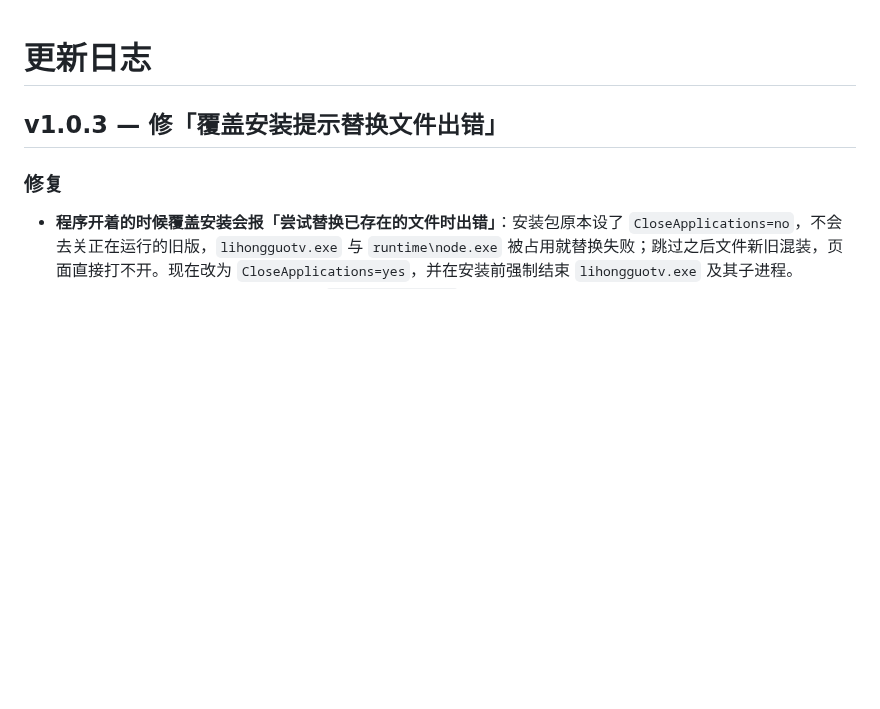
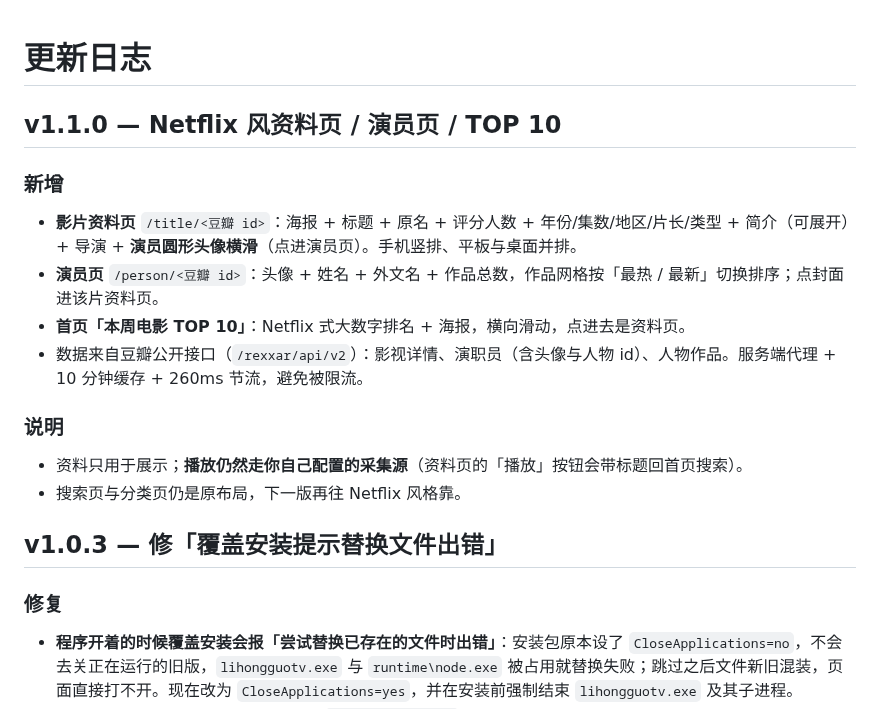
Before and after one commit to MDorin1/MFlixTV, a Markdown page: CHANGELOG.md, the part around the change. Drawn GitHub-style; blank space fills up the shorter version.

```diff
--- a/CHANGELOG.md
+++ b/CHANGELOG.md
@@ -1,5 +1,18 @@
 # 更新日志
 
+## v1.1.0 — Netflix 风资料页 / 演员页 / TOP 10
+
+### 新增
+
+- **影片资料页** `/title/<豆瓣 id>`：海报 + 标题 + 原名 + 评分人数 + 年份/集数/地区/片长/类型 + 简介（可展开）+ 导演 + **演员圆形头像横滑**（点进演员页）。手机竖排、平板与桌面并排。
+- **演员页** `/person/<豆瓣 id>`：头像 + 姓名 + 外文名 + 作品总数，作品网格按「最热 / 最新」切换排序；点封面进该片资料页。
+- **首页「本周电影 TOP 10」**：Netflix 式大数字排名 + 海报，横向滑动，点进去是资料页。
+- 数据来自豆瓣公开接口（`/rexxar/api/v2`）：影视详情、演职员（含头像与人物 id）、人物作品。服务端代理 + 10 分钟缓存 + 260ms 节流，避免被限流。
+
+### 说明
+
+- 资料只用于展示；**播放仍然走你自己配置的采集源**（资料页的「播放」按钮会带标题回首页搜索）。
+- 搜索页与分类页仍是原布局，下一版再往 Netflix 风格靠。
 ## v1.0.3 — 修「覆盖安装提示替换文件出错」
 
 ### 修复
```
Also changed, not shown: README.md (+12 -4 lines), docs/images/title-mobile.png (added), docs/images/title.png (added), 12 other files.
